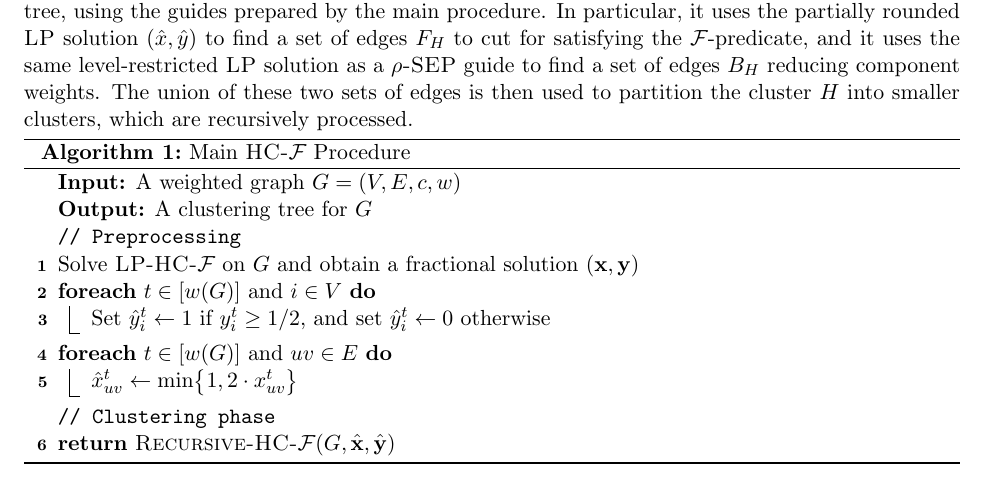
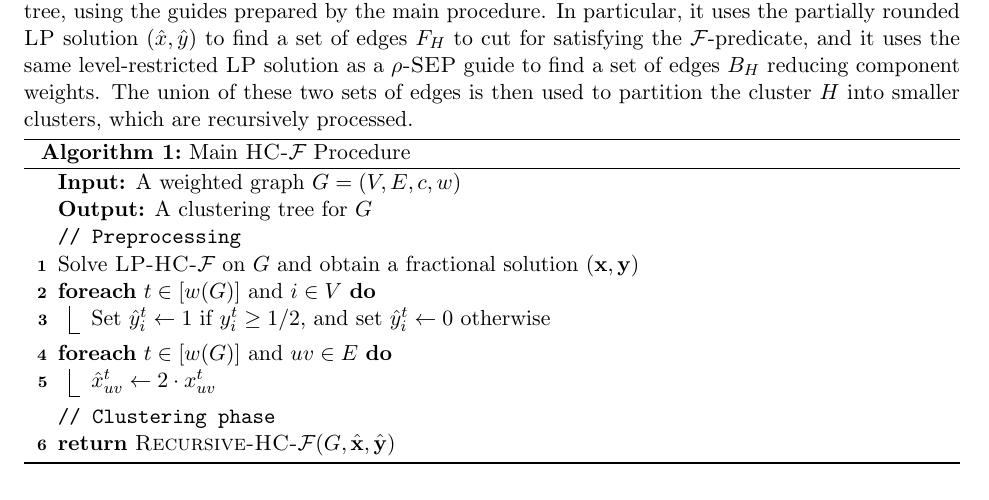
Before and after one commit to MSzyfel/Hierarchical-Acyclic-Clustering, a LaTeX paper (main_arxiv.tex, which reads pseudocodes/main_procedure.tex): part of page 13 of 30, cut so that both start at the same text. Compiled offline with pdfLaTeX.

Commit message:
minor detail in pseudocode

```diff
--- a/pseudocodes/main_procedure.tex
+++ b/pseudocodes/main_procedure.tex
@@ -11,7 +11,7 @@ Solve \textsc{LP-HC-$\cF$} on $G$ and obtain a fractional solution $(\mathbf{x},
     Set $\hat{y}_i^t \gets 1$ if $y_i^t \geq 1/2$, and set $\hat{y}_i^t \gets 0$ otherwise\;
 }
 \ForEach{$t\in [w\br{G}]$ and $uv\in E$}{
-    $\hat{x}_{uv}^t\gets \min\brc{1, 2\cdot x_{uv}^t}$\;
+    $\hat{x}_{uv}^t\gets 2\cdot x_{uv}^t$\;
 }
 \tcp{Clustering phase}
 \Return{\textsc{Recursive-HC-$\cF$}($G,\hat{\mathbf{x}},\hat{\mathbf{y}})$}\;
```
